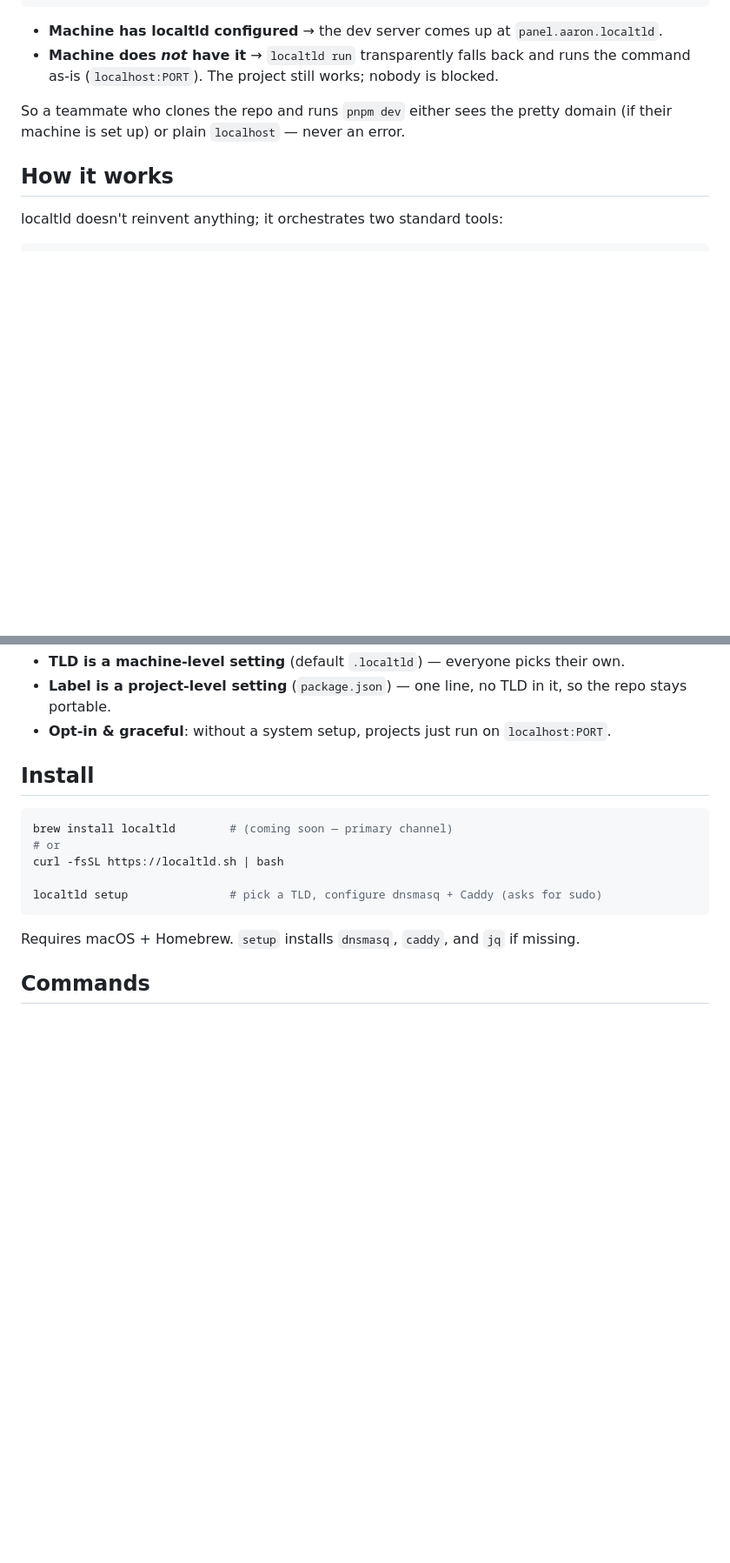
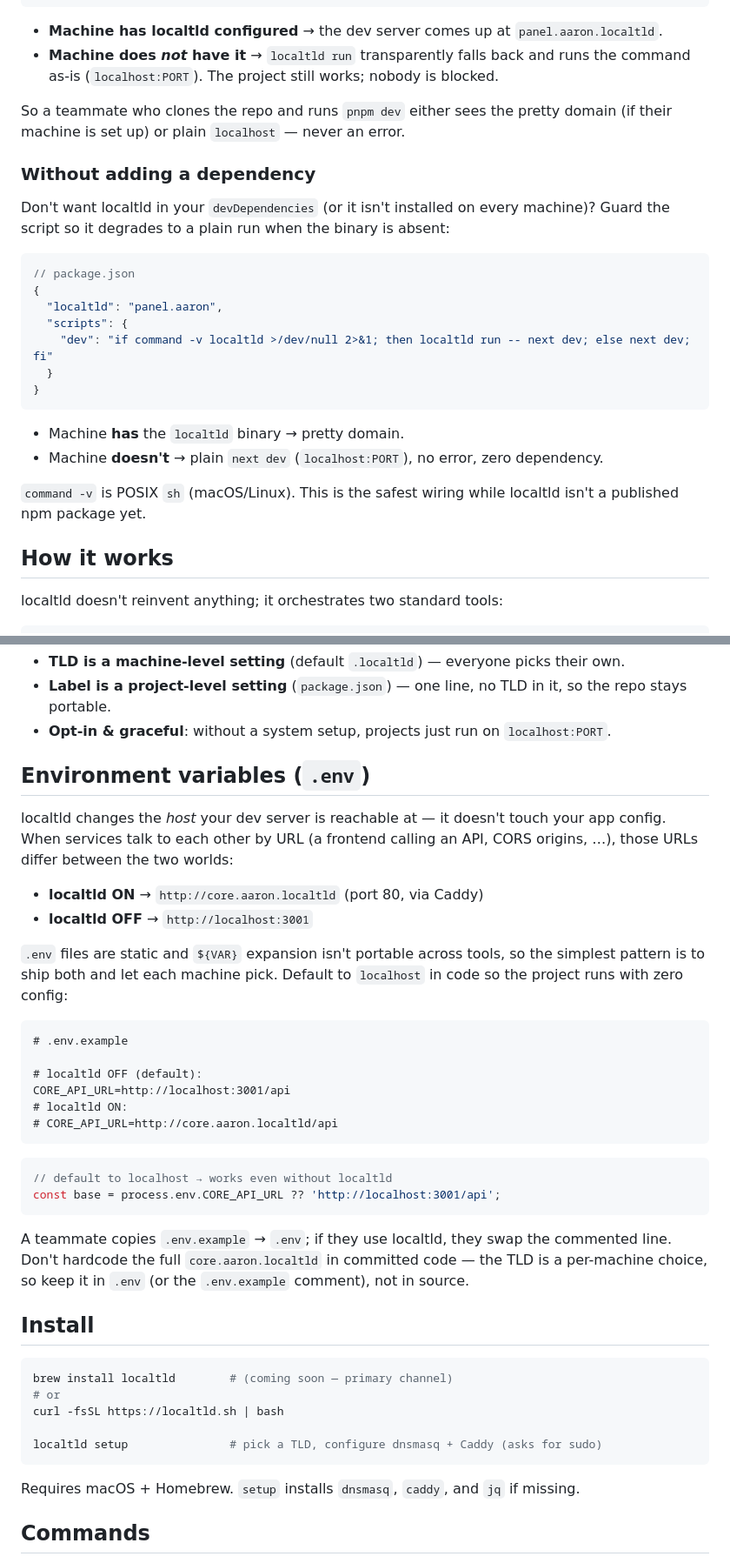
Before and after one commit to abdullahharunozturk/localtld, a Markdown page: README.md, 2 parts joined by grey strips. Shown at 87% size. Drawn GitHub-style; blank space fills up the shorter version.

Commit message:
docs: add localtld-free dev guard + .env usage section

````diff
--- a/README.md
+++ b/README.md
@@ -43,6 +43,25 @@ pnpm dev         # → http://panel.aaron.localtld
 
 So a teammate who clones the repo and runs `pnpm dev` either sees the pretty domain (if their machine is set up) or plain `localhost` — never an error.
 
+### Without adding a dependency
+
+Don't want localtld in your `devDependencies` (or it isn't installed on every machine)? Guard the script so it degrades to a plain run when the binary is absent:
+
+```jsonc
+// package.json
+{
+  "localtld": "panel.aaron",
+  "scripts": {
+    "dev": "if command -v localtld >/dev/null 2>&1; then localtld run -- next dev; else next dev; fi"
+  }
+}
+```
+
+- Machine **has** the `localtld` binary → pretty domain.
+- Machine **doesn't** → plain `next dev` (`localhost:PORT`), no error, zero dependency.
+
+`command -v` is POSIX `sh` (macOS/Linux). This is the safest wiring while localtld isn't a published npm package yet.
+
 ## How it works
 
 localtld doesn't reinvent anything; it orchestrates two standard tools:
@@ -59,6 +78,31 @@ browser → panel.aaron.localtld
 - **TLD is a machine-level setting** (default `.localtld`) — everyone picks their own.
 - **Label is a project-level setting** (`package.json`) — one line, no TLD in it, so the repo stays portable.
 - **Opt-in & graceful**: without a system setup, projects just run on `localhost:PORT`.
+
+## Environment variables (`.env`)
+
+localtld changes the *host* your dev server is reachable at — it doesn't touch your app config. When services talk to each other by URL (a frontend calling an API, CORS origins, …), those URLs differ between the two worlds:
+
+- **localtld ON** → `http://core.aaron.localtld` (port 80, via Caddy)
+- **localtld OFF** → `http://localhost:3001`
+
+`.env` files are static and `${VAR}` expansion isn't portable across tools, so the simplest pattern is to ship both and let each machine pick. Default to `localhost` in code so the project runs with zero config:
+
+```dotenv
+# .env.example
+
+# localtld OFF (default):
+CORE_API_URL=http://localhost:3001/api
+# localtld ON:
+# CORE_API_URL=http://core.aaron.localtld/api
+```
+
+```ts
+// default to localhost → works even without localtld
+const base = process.env.CORE_API_URL ?? 'http://localhost:3001/api';
+```
+
+A teammate copies `.env.example` → `.env`; if they use localtld, they swap the commented line. Don't hardcode the full `core.aaron.localtld` in committed code — the TLD is a per-machine choice, so keep it in `.env` (or the `.env.example` comment), not in source.
 
 ## Install
 
````
